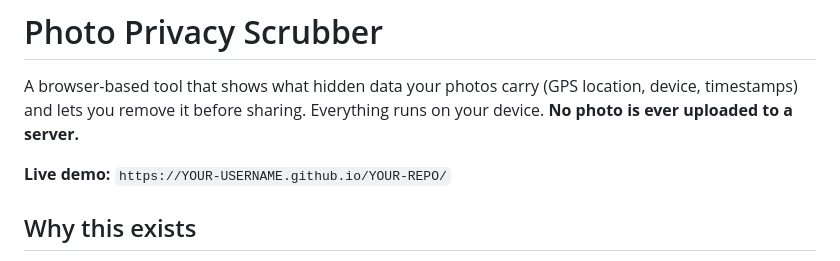
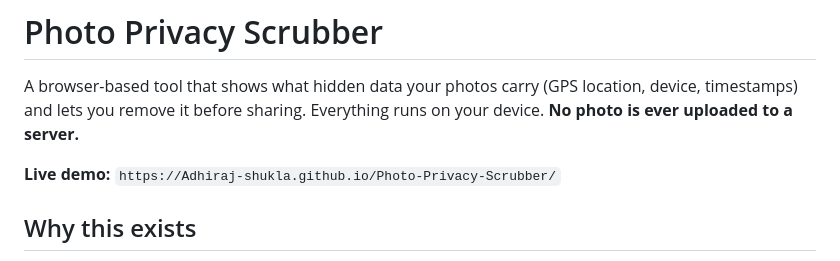
Before and after one commit to Adhiraj-shukla/Photo-Privacy-Scrubber, a Markdown page: README.md, the part around the change. GitHub-like rendering.

```diff
--- a/README.md
+++ b/README.md
@@ -2,7 +2,7 @@
 
 A browser-based tool that shows what hidden data your photos carry (GPS location, device, timestamps) and lets you remove it before sharing. Everything runs on your device. **No photo is ever uploaded to a server.**
 
-**Live demo:** `https://YOUR-USERNAME.github.io/YOUR-REPO/`
+**Live demo:** `https://Adhiraj-shukla.github.io/Photo-Privacy-Scrubber/`
 
 ## Why this exists
 
```
